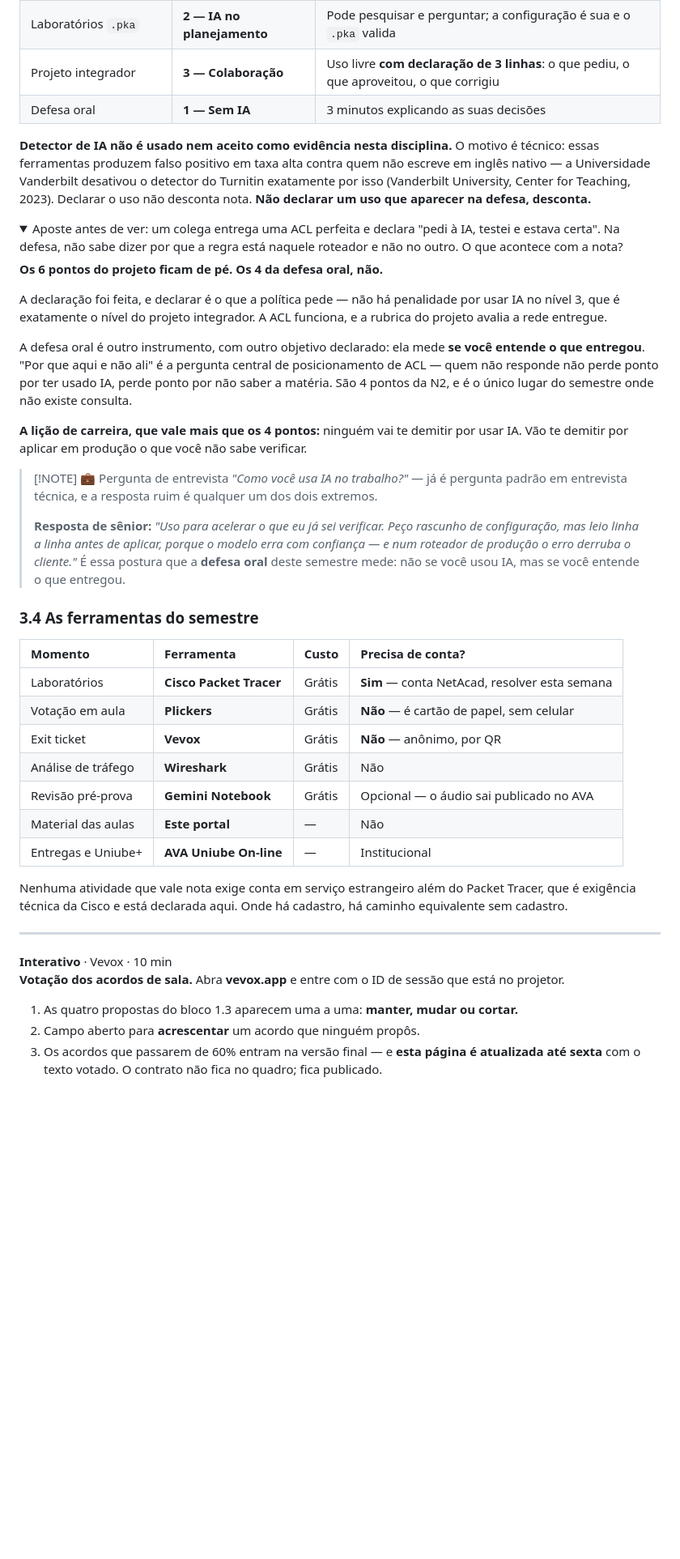
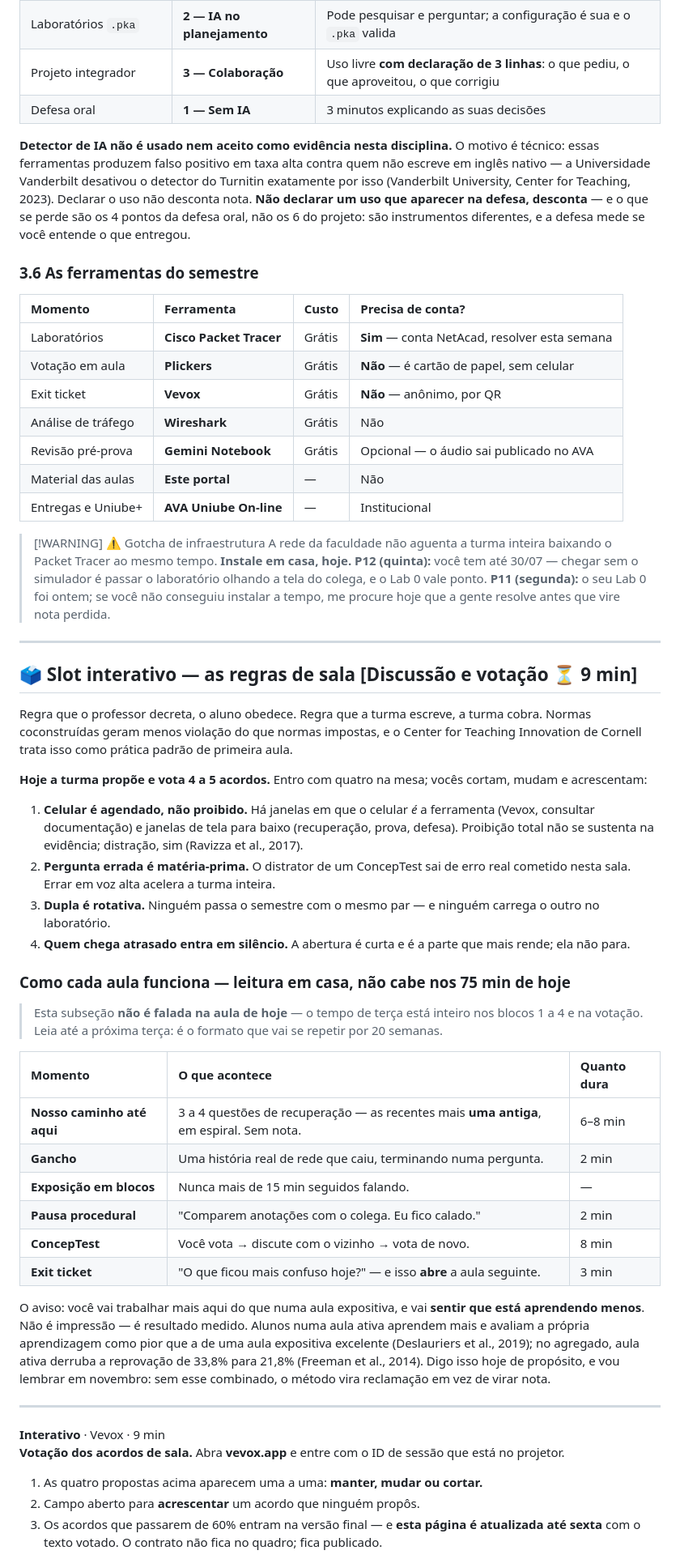
Before and after one commit to rofilho/redes2, a Markdown page: content/Aula 01 - Plano de Ensino e Contrato da Disciplina.md, the part around one of its changes. Shown at 81% size. Drawn GitHub-style; folded sections open; blank space fills up the shorter version.

```diff
--- a/content/Aula 01 - Plano de Ensino e Contrato da Disciplina.md
+++ b/content/Aula 01 - Plano de Ensino e Contrato da Disciplina.md
@@ -329,27 +322,9 @@ A régua é a escala AIAS, declarada por instrumento:
 | Projeto integrador | **3 — Colaboração** | Uso livre **com declaração de 3 linhas**: o que pediu, o que aproveitou, o que corrigiu |
 | Defesa oral | **1 — Sem IA** | 3 minutos explicando as suas decisões |
 
-**Detector de IA não é usado nem aceito como evidência nesta disciplina.** O motivo é técnico: essas ferramentas produzem falso positivo em taxa alta contra quem não escreve em inglês nativo — a Universidade Vanderbilt desativou o detector do Turnitin exatamente por isso (Vanderbilt University, Center for Teaching, 2023). Declarar o uso não desconta nota. **Não declarar um uso que aparecer na defesa, desconta.**
+**Detector de IA não é usado nem aceito como evidência nesta disciplina.** O motivo é técnico: essas ferramentas produzem falso positivo em taxa alta contra quem não escreve em inglês nativo — a Universidade Vanderbilt desativou o detector do Turnitin exatamente por isso (Vanderbilt University, Center for Teaching, 2023). Declarar o uso não desconta nota. **Não declarar um uso que aparecer na defesa, desconta** — e o que se perde são os 4 pontos da defesa oral, não os 6 do projeto: são instrumentos diferentes, e a defesa mede se você entende o que entregou.
 
-<details class="au-aposta">
-<summary>Aposte antes de ver: um colega entrega uma ACL perfeita e declara "pedi à IA, testei e estava certa". Na defesa, não sabe dizer por que a regra está naquele roteador e não no outro. O que acontece com a nota?</summary>
-
-**Os 6 pontos do projeto ficam de pé. Os 4 da defesa oral, não.**
-
-A declaração foi feita, e declarar é o que a política pede — não há penalidade por usar IA no nível 3, que é exatamente o nível do projeto integrador. A ACL funciona, e a rubrica do projeto avalia a rede entregue.
-
-A defesa oral é outro instrumento, com outro objetivo declarado: ela mede **se você entende o que entregou**. "Por que aqui e não ali" é a pergunta central de posicionamento de ACL — quem não responde não perde ponto por ter usado IA, perde ponto por não saber a matéria. São 4 pontos da N2, e é o único lugar do semestre onde não existe consulta.
-
-**A lição de carreira, que vale mais que os 4 pontos:** ninguém vai te demitir por usar IA. Vão te demitir por aplicar em produção o que você não sabe verificar.
-
-</details>
-
-> [!NOTE] 💼 Pergunta de entrevista
-> *"Como você usa IA no trabalho?"* — já é pergunta padrão em entrevista técnica, e a resposta ruim é qualquer um dos dois extremos.
->
-> **Resposta de sênior:** *"Uso para acelerar o que eu já sei verificar. Peço rascunho de configuração, mas leio linha a linha antes de aplicar, porque o modelo erra com confiança — e num roteador de produção o erro derruba o cliente."* É essa postura que a **defesa oral** deste semestre mede: não se você usou IA, mas se você entende o que entregou.
-
-### 3.4 As ferramentas do semestre
+### 3.6 As ferramentas do semestre
 
 | Momento | Ferramenta | Custo | Precisa de conta? |
 | :--- | :--- | :-- | :--- |
@@ -361,17 +336,47 @@ A defesa oral é outro instrumento, com outro objetivo declarado: ela mede **se
 | Material das aulas | **Este portal** | — | Não |
 | Entregas e Uniube+ | **AVA Uniube On-line** | — | Institucional |
 
-Nenhuma atividade que vale nota exige conta em serviço estrangeiro além do Packet Tracer, que é exigência técnica da Cisco e está declarada aqui. Onde há cadastro, há caminho equivalente sem cadastro.
+> [!WARNING] ⚠️ Gotcha de infraestrutura
+> A rede da faculdade não aguenta a turma inteira baixando o Packet Tracer ao mesmo tempo. **Instale em casa, hoje.**
+> **P12 (quinta):** você tem até 30/07 — chegar sem o simulador é passar o laboratório olhando a tela do colega, e o Lab 0 vale ponto. **P11 (segunda):** o seu Lab 0 foi ontem; se você não conseguiu instalar a tempo, me procure hoje que a gente resolve antes que vire nota perdida.
+
+---
+
+## 🗳️ Slot interativo — as regras de sala [Discussão e votação ⏳ 9 min]
+
+Regra que o professor decreta, o aluno obedece. Regra que a turma escreve, a turma cobra. Normas coconstruídas geram menos violação do que normas impostas, e o Center for Teaching Innovation de Cornell trata isso como prática padrão de primeira aula.
+
+**Hoje a turma propõe e vota 4 a 5 acordos.** Entro com quatro na mesa; vocês cortam, mudam e acrescentam:
+
+1. **Celular é agendado, não proibido.** Há janelas em que o celular *é* a ferramenta (Vevox, consultar documentação) e janelas de tela para baixo (recuperação, prova, defesa). Proibição total não se sustenta na evidência; distração, sim (Ravizza et al., 2017).
+2. **Pergunta errada é matéria-prima.** O distrator de um ConcepTest sai de erro real cometido nesta sala. Errar em voz alta acelera a turma inteira.
+3. **Dupla é rotativa.** Ninguém passa o semestre com o mesmo par — e ninguém carrega o outro no laboratório.
+4. **Quem chega atrasado entra em silêncio.** A abertura é curta e é a parte que mais rende; ela não para.
+
+### Como cada aula funciona — leitura em casa, não cabe nos 75 min de hoje
+
+> Esta subseção **não é falada na aula de hoje** — o tempo de terça está inteiro nos blocos 1 a 4 e na votação. Leia até a próxima terça: é o formato que vai se repetir por 20 semanas.
+
+| Momento | O que acontece | Quanto dura |
+| :--- | :--- | :--- |
+| **Nosso caminho até aqui** | 3 a 4 questões de recuperação — as recentes mais **uma antiga**, em espiral. Sem nota. | 6–8 min |
+| **Gancho** | Uma história real de rede que caiu, terminando numa pergunta. | 2 min |
+| **Exposição em blocos** | Nunca mais de 15 min seguidos falando. | — |
+| **Pausa procedural** | "Comparem anotações com o colega. Eu fico calado." | 2 min |
+| **ConcepTest** | Você vota → discute com o vizinho → vota de novo. | 8 min |
+| **Exit ticket** | "O que ficou mais confuso hoje?" — e isso **abre** a aula seguinte. | 3 min |
+
+O aviso: você vai trabalhar mais aqui do que numa aula expositiva, e vai **sentir que está aprendendo menos**. Não é impressão — é resultado medido. Alunos numa aula ativa aprendem mais e avaliam a própria aprendizagem como pior que a de uma aula expositiva excelente (Deslauriers et al., 2019); no agregado, aula ativa derruba a reprovação de 33,8% para 21,8% (Freeman et al., 2014). Digo isso hoje de propósito, e vou lembrar em novembro: sem esse combinado, o método vira reclamação em vez de virar nota.
 
 ---
 
 <div class="au-slot">
-<div class="au-slot-h"><b>Interativo</b> · Vevox · 10 min</div>
+<div class="au-slot-h"><b>Interativo</b> · Vevox · 9 min</div>
 <div class="au-slot-c">
 
 **Votação dos acordos de sala.** Abra **vevox.app** e entre com o ID de sessão que está no projetor.
 
-1. As quatro propostas do bloco 1.3 aparecem uma a uma: **manter, mudar ou cortar.**
+1. As quatro propostas acima aparecem uma a uma: **manter, mudar ou cortar.**
 2. Campo aberto para **acrescentar** um acordo que ninguém propôs.
 3. Os acordos que passarem de 60% entram na versão final — e **esta página é atualizada até sexta** com o texto votado. O contrato não fica no quadro; fica publicado.
 
```
Also changed, not shown: other parts of content/Aula 01 - Plano de Ensino e Contrato da Disciplina.md (+112 -113 lines).
